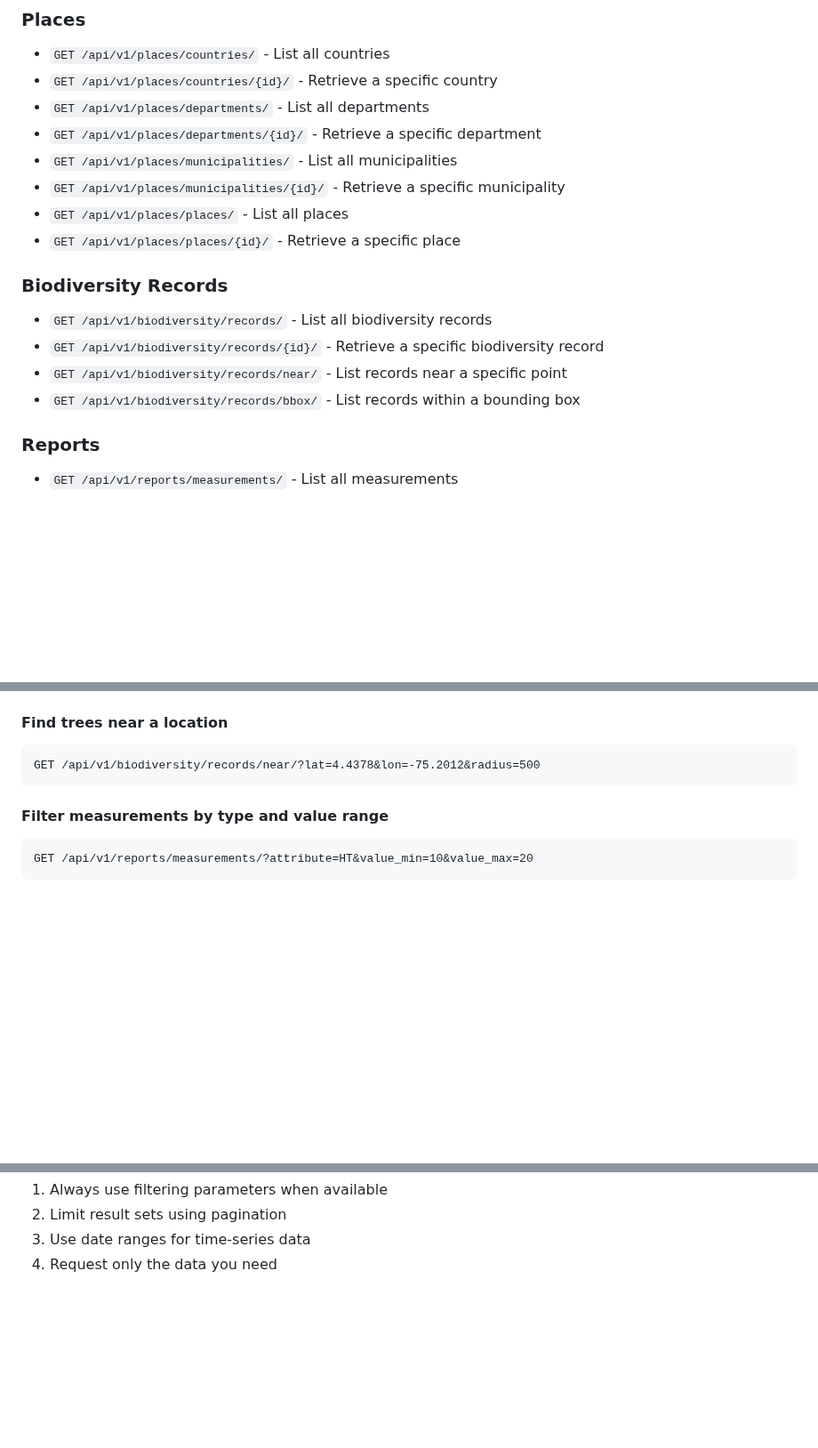
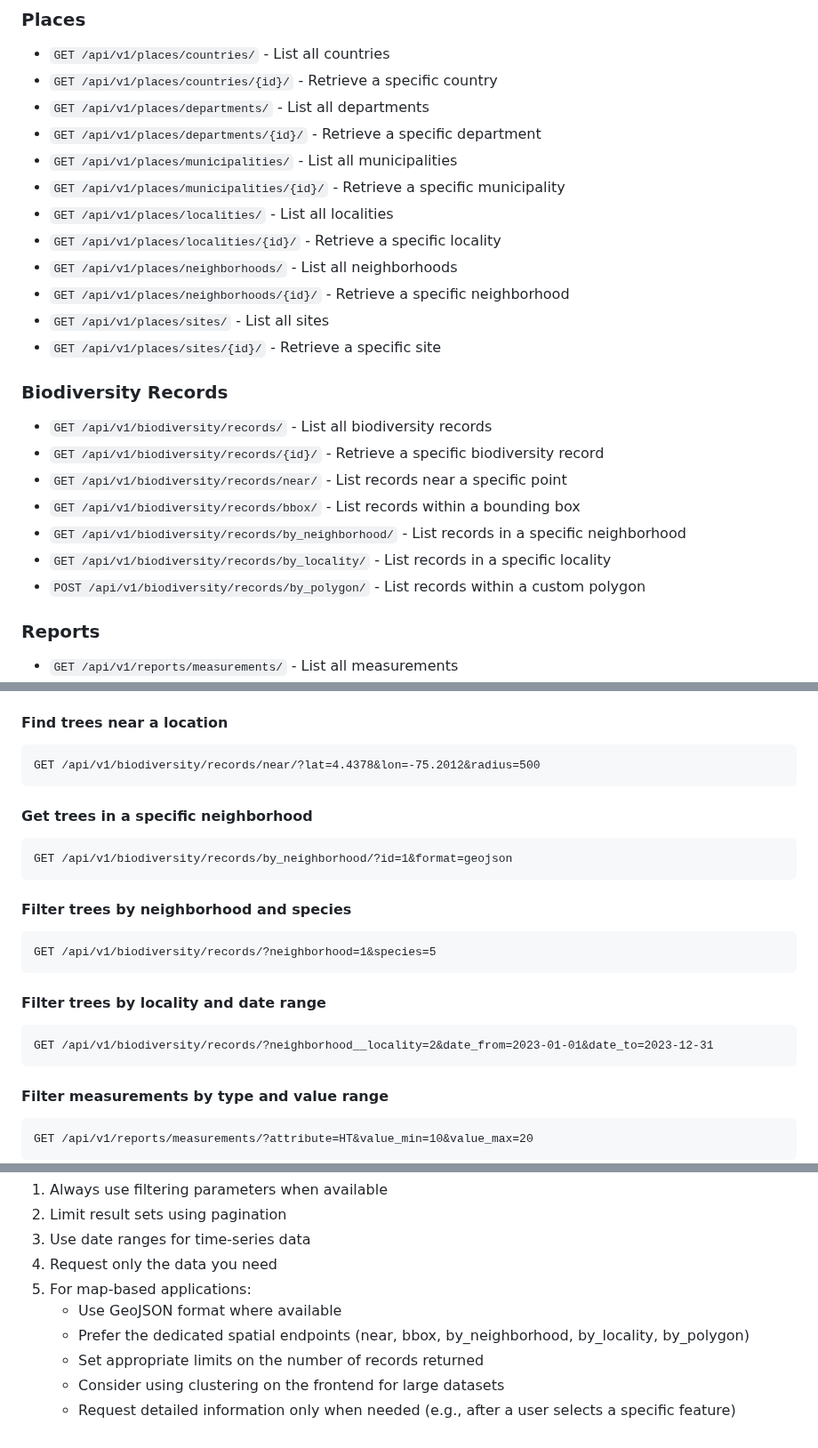
Before and after one commit to juanpac96/GibdetColombiaChapter_UrbanTreeObservatory, a Markdown page: docs/api-readme.md, 3 parts joined by grey strips. Shown at 89% size. Rendered like a GitHub page; blank space fills up the shorter version.

````diff
--- a/docs/api-readme.md
+++ b/docs/api-readme.md
@@ -61,8 +61,12 @@ The API is organized around the following main resources:
 - `GET /api/v1/places/departments/{id}/` - Retrieve a specific department
 - `GET /api/v1/places/municipalities/` - List all municipalities
 - `GET /api/v1/places/municipalities/{id}/` - Retrieve a specific municipality
-- `GET /api/v1/places/places/` - List all places
-- `GET /api/v1/places/places/{id}/` - Retrieve a specific place
+- `GET /api/v1/places/localities/` - List all localities
+- `GET /api/v1/places/localities/{id}/` - Retrieve a specific locality
+- `GET /api/v1/places/neighborhoods/` - List all neighborhoods
+- `GET /api/v1/places/neighborhoods/{id}/` - Retrieve a specific neighborhood
+- `GET /api/v1/places/sites/` - List all sites
+- `GET /api/v1/places/sites/{id}/` - Retrieve a specific site
 
 ### Biodiversity Records
 
@@ -70,6 +74,9 @@ The API is organized around the following main resources:
 - `GET /api/v1/biodiversity/records/{id}/` - Retrieve a specific biodiversity record
 - `GET /api/v1/biodiversity/records/near/` - List records near a specific point
 - `GET /api/v1/biodiversity/records/bbox/` - List records within a bounding box
+- `GET /api/v1/biodiversity/records/by_neighborhood/` - List records in a specific neighborhood
+- `GET /api/v1/biodiversity/records/by_locality/` - List records in a specific locality
+- `POST /api/v1/biodiversity/records/by_polygon/` - List records within a custom polygon
 
 ### Reports
 
@@ -113,6 +121,24 @@ GET /api/v1/biodiversity/records/?search=acacia
 
 ```http
 GET /api/v1/biodiversity/records/near/?lat=4.4378&lon=-75.2012&radius=500
+```
+
+#### Get trees in a specific neighborhood
+
+```http
+GET /api/v1/biodiversity/records/by_neighborhood/?id=1&format=geojson
+```
+
+#### Filter trees by neighborhood and species
+
+```http
+GET /api/v1/biodiversity/records/?neighborhood=1&species=5
+```
+
+#### Filter trees by locality and date range
+
+```http
+GET /api/v1/biodiversity/records/?neighborhood__locality=2&date_from=2023-01-01&date_to=2023-12-31
 ```
 
 #### Filter measurements by type and value range
@@ -218,3 +316,9 @@ To optimize performance:
 2. Limit result sets using pagination
 3. Use date ranges for time-series data
 4. Request only the data you need
+5. For map-based applications:
+   - Use GeoJSON format where available
+   - Prefer the dedicated spatial endpoints (near, bbox, by_neighborhood, by_locality, by_polygon)
+   - Set appropriate limits on the number of records returned
+   - Consider using clustering on the frontend for large datasets
+   - Request detailed information only when needed (e.g., after a user selects a specific feature)
````
Also changed, not shown: other parts of docs/api-readme.md (+74 -1 lines).
